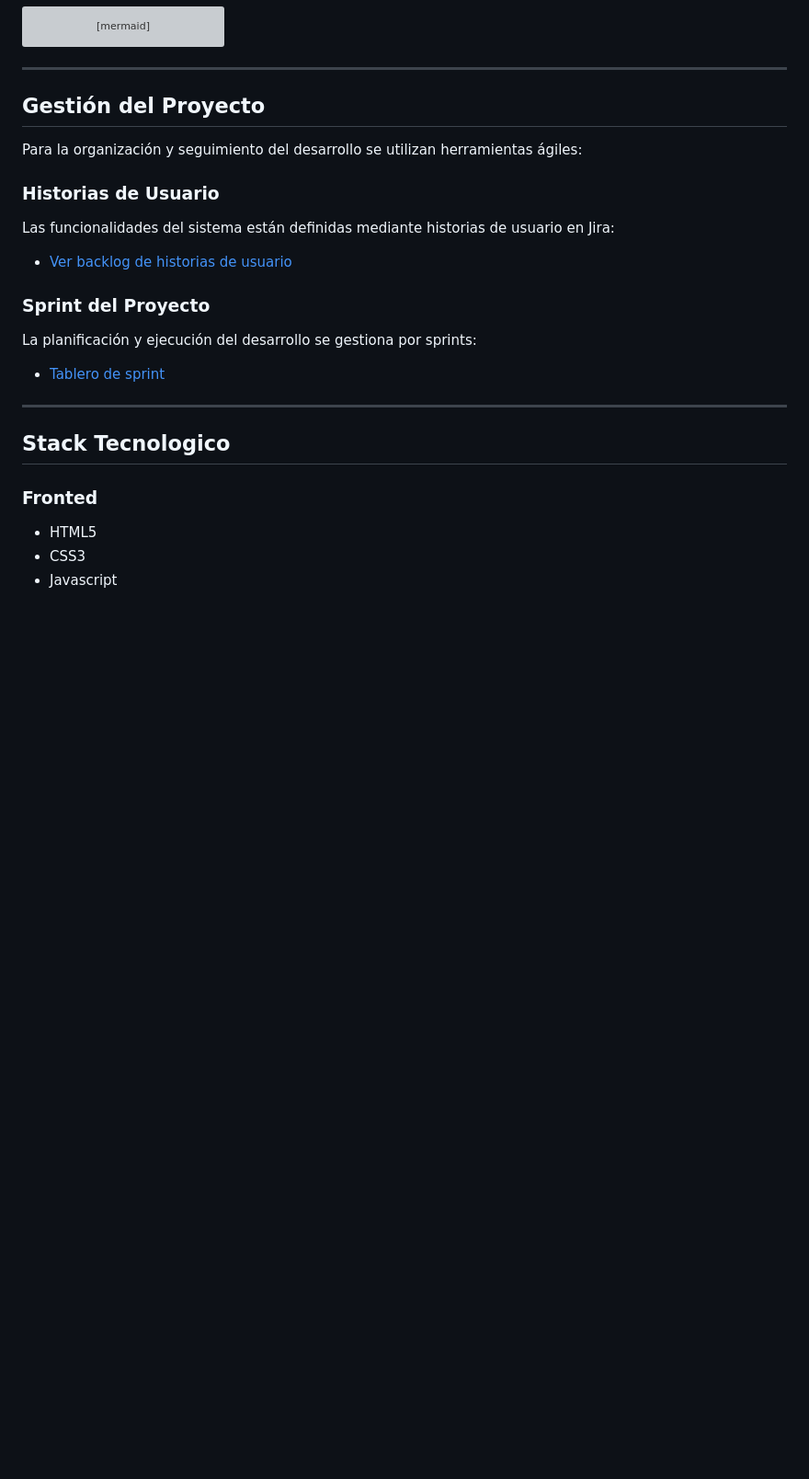
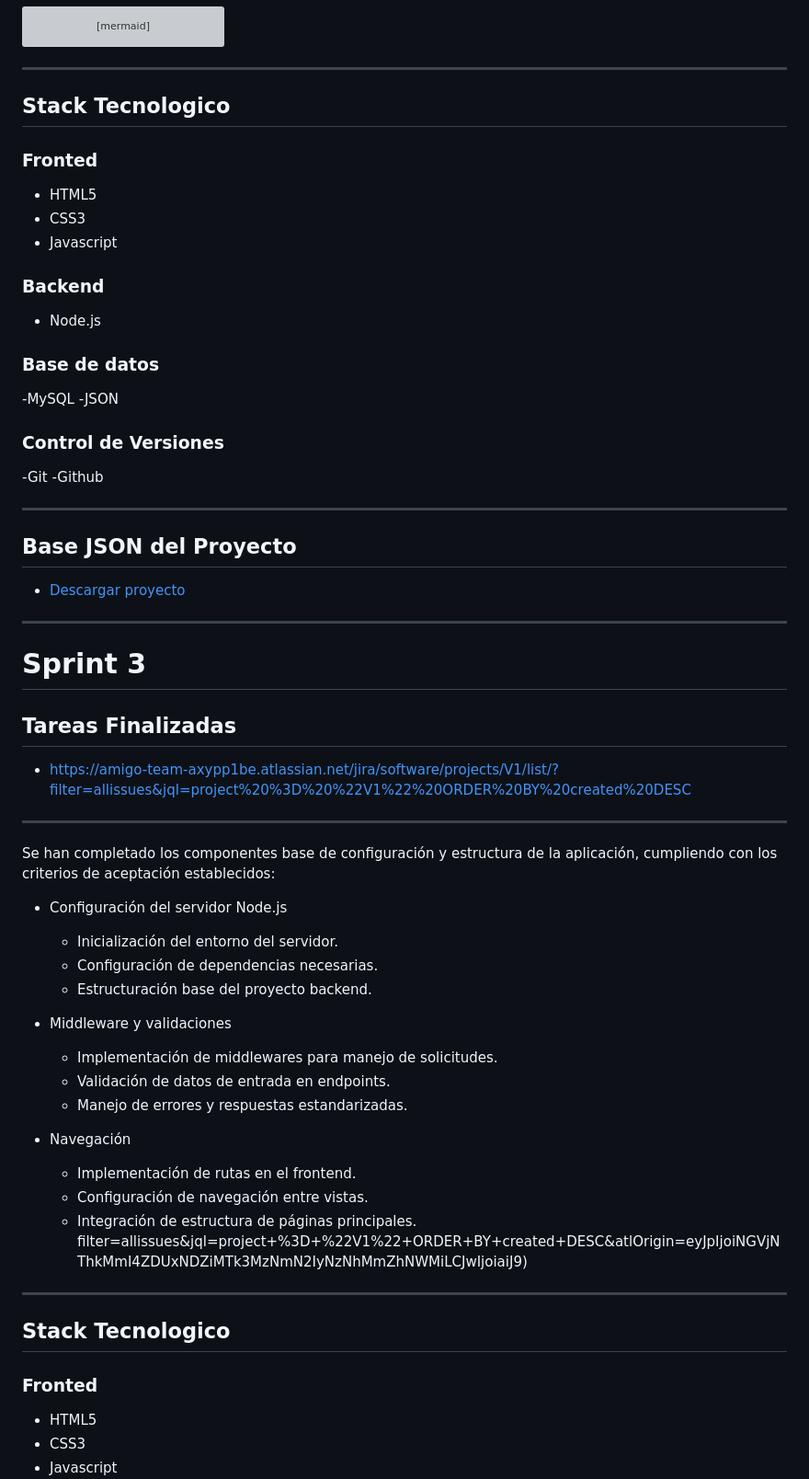
Before and after one commit to samtorres21/arquitectura.md, a Markdown page: README.md, the part around the change. Shown at 92% size. GitHub-like rendering; blank space fills up the shorter version; grey boxes are pictures that could not be loaded.

````diff
--- a/README.md
+++ b/README.md
@@ -118,19 +118,50 @@ erDiagram
     }
 ```
 ---
-##  Gestión del Proyecto
+## Stack Tecnologico
+### Fronted
+- HTML5
+- CSS3
+- Javascript
 
-Para la organización y seguimiento del desarrollo se utilizan herramientas ágiles:
+### Backend
+- Node.js
+### Base de datos
+-MySQL
+-JSON
+### Control de Versiones
+-Git
+-Github
 
-###  Historias de Usuario
+---
+## Base JSON del Proyecto
+- [Descargar proyecto](./base.zip)
+---
+# Sprint 3
 
-Las funcionalidades del sistema están definidas mediante historias de usuario en Jira:
-- [Ver backlog de historias de usuario](https://amigo-team-ki349xes.atlassian.net/jira/software/projects/HDUVD/boards/34/backlog)
+## Tareas Finalizadas
 
-###  Sprint del Proyecto
+- https://amigo-team-axypp1be.atlassian.net/jira/software/projects/V1/list/?filter=allissues&jql=project%20%3D%20%22V1%22%20ORDER%20BY%20created%20DESC
 
-La planificación y ejecución del desarrollo se gestiona por sprints:
-- [Tablero de sprint](https://amigo-team-axypp1be.atlassian.net/jira/software/projects/V1/list/?filter=allissues&jql=project+%3D+%22V1%22+ORDER+BY+created+DESC&atlOrigin=eyJpIjoiNGVjNThkMmI4ZDUxNDZiMTk3MzNmN2IyNzNhMmZhNWMiLCJwIjoiaiJ9)
+---
+
+Se han completado los componentes base de configuración y estructura de la aplicación, cumpliendo con los criterios de aceptación establecidos:
+
+- Configuración del servidor Node.js
+  - Inicialización del entorno del servidor.
+  - Configuración de dependencias necesarias.
+  - Estructuración base del proyecto backend.
+
+- Middleware y validaciones
+  - Implementación de middlewares para manejo de solicitudes.
+  - Validación de datos de entrada en endpoints.
+  - Manejo de errores y respuestas estandarizadas.
+
+- Navegación
+  - Implementación de rutas en el frontend.
+  - Configuración de navegación entre vistas.
+  - Integración de estructura de páginas principales.
+filter=allissues&jql=project+%3D+%22V1%22+ORDER+BY+created+DESC&atlOrigin=eyJpIjoiNGVjNThkMmI4ZDUxNDZiMTk3MzNmN2IyNzNhMmZhNWMiLCJwIjoiaiJ9)
 ---
 ## Stack Tecnologico
 ### Fronted
````
